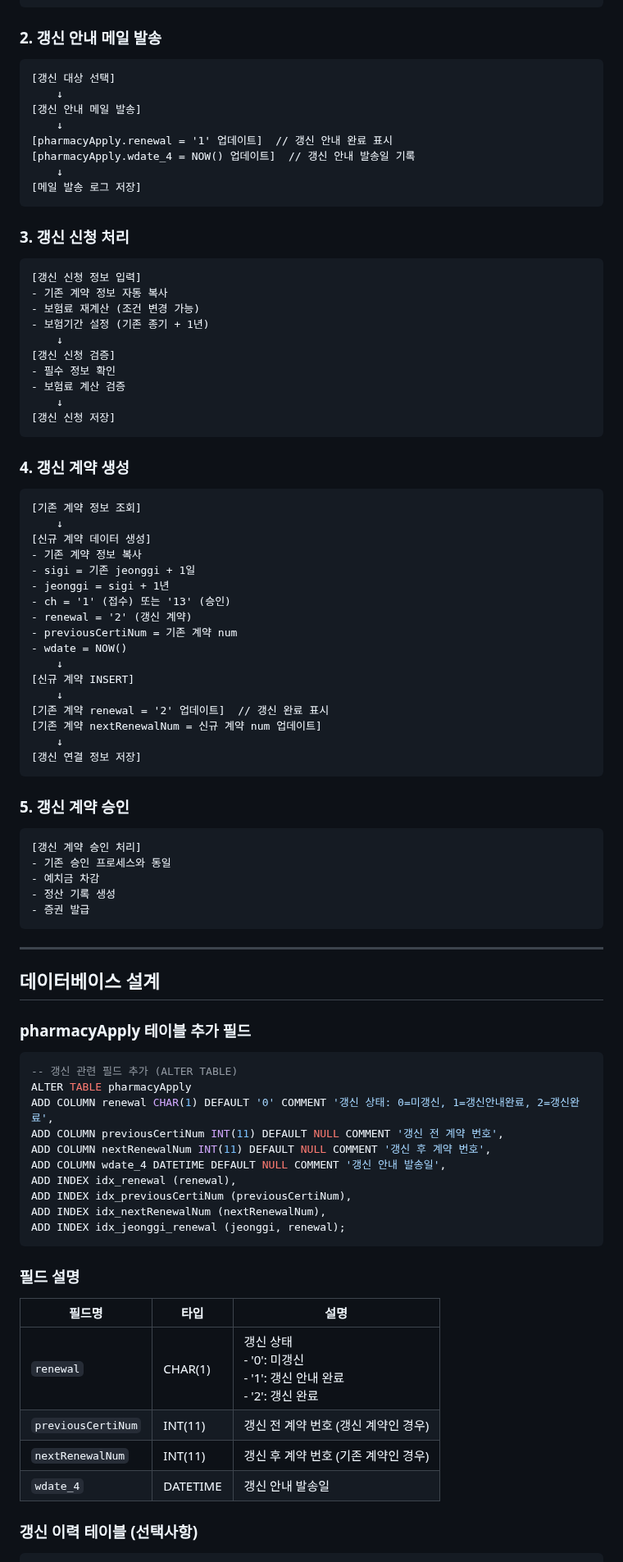
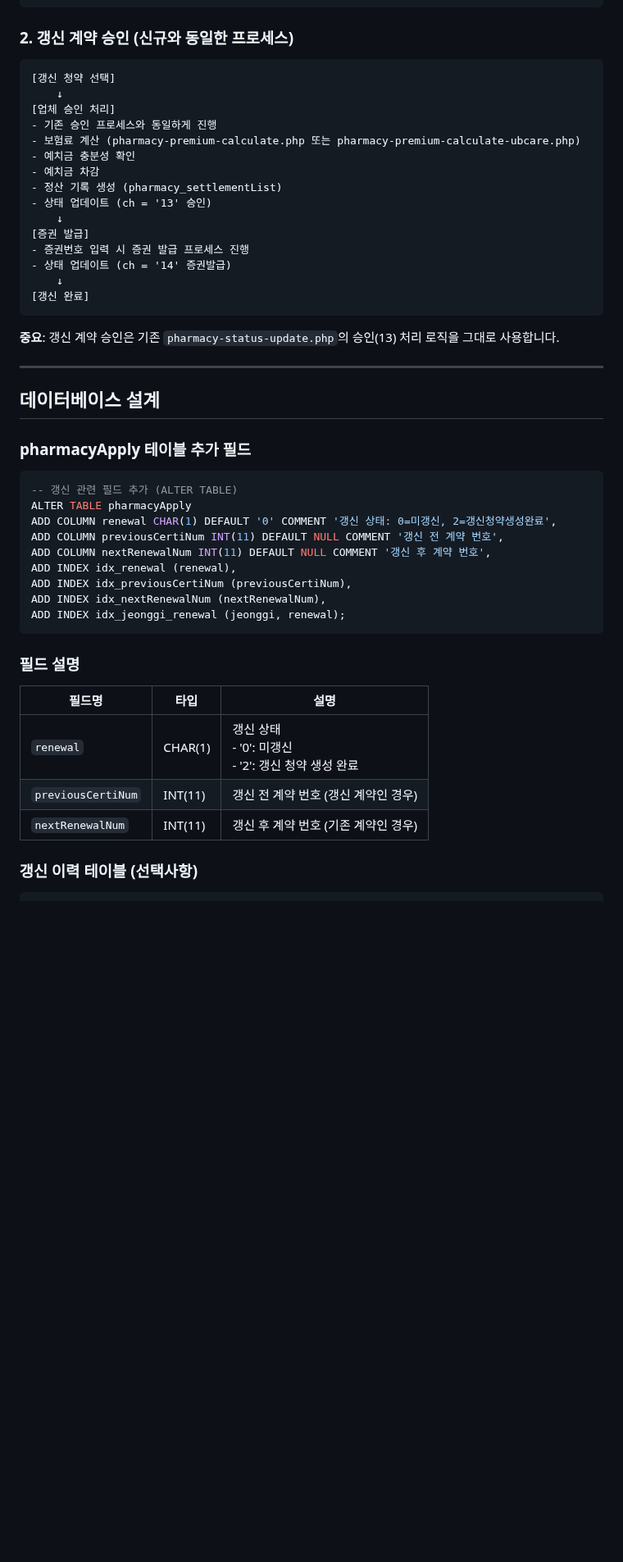
Before and after one commit to 01087204162ian/disk-cms, a Markdown page: docs/pharmacy/pharmacy-갱신-프로세스-기획.md, the part around one of its changes. Shown at 82% size. GitHub-like rendering; blank space fills up the shorter version.

````diff
--- a/docs/pharmacy/pharmacy-갱신-프로세스-기획.md
+++ b/docs/pharmacy/pharmacy-갱신-프로세스-기획.md
@@ -64,65 +67,27 @@
 - 거래처가 갱신 진행: 이후 단계(보험료 계산/승인/증권) 신규와 동일하게 진행
 ```
 
-### 2. 갱신 안내 메일 발송
+### 2. 갱신 계약 승인 (신규와 동일한 프로세스)
 
 ```
-[갱신 대상 선택]
+[갱신 청약 선택]
     ↓
-[갱신 안내 메일 발송]
+[업체 승인 처리]
+- 기존 승인 프로세스와 동일하게 진행
+- 보험료 계산 (pharmacy-premium-calculate.php 또는 pharmacy-premium-calculate-ubcare.php)
+- 예치금 충분성 확인
+- 예치금 차감
+- 정산 기록 생성 (pharmacy_settlementList)
+- 상태 업데이트 (ch = '13' 승인)
     ↓
-[pharmacyApply.renewal = '1' 업데이트]  // 갱신 안내 완료 표시
-[pharmacyApply.wdate_4 = NOW() 업데이트]  // 갱신 안내 발송일 기록
+[증권 발급]
+- 증권번호 입력 시 증권 발급 프로세스 진행
+- 상태 업데이트 (ch = '14' 증권발급)
     ↓
-[메일 발송 로그 저장]
+[갱신 완료]
 ```
 
-### 3. 갱신 신청 처리
-
-```
-[갱신 신청 정보 입력]
-- 기존 계약 정보 자동 복사
-- 보험료 재계산 (조건 변경 가능)
-- 보험기간 설정 (기존 종기 + 1년)
-    ↓
-[갱신 신청 검증]
-- 필수 정보 확인
-- 보험료 계산 검증
-    ↓
-[갱신 신청 저장]
-```
-
-### 4. 갱신 계약 생성
-
-```
-[기존 계약 정보 조회]
-    ↓
-[신규 계약 데이터 생성]
-- 기존 계약 정보 복사
-- sigi = 기존 jeonggi + 1일
-- jeonggi = sigi + 1년
-- ch = '1' (접수) 또는 '13' (승인)
-- renewal = '2' (갱신 계약)
-- previousCertiNum = 기존 계약 num
-- wdate = NOW()
-    ↓
-[신규 계약 INSERT]
-    ↓
-[기존 계약 renewal = '2' 업데이트]  // 갱신 완료 표시
-[기존 계약 nextRenewalNum = 신규 계약 num 업데이트]
-    ↓
-[갱신 연결 정보 저장]
-```
-
-### 5. 갱신 계약 승인
-
-```
-[갱신 계약 승인 처리]
-- 기존 승인 프로세스와 동일
-- 예치금 차감
-- 정산 기록 생성
-- 증권 발급
-```
+**중요**: 갱신 계약 승인은 기존 `pharmacy-status-update.php`의 승인(13) 처리 로직을 그대로 사용합니다.
 
 ---
 
@@ -133,10 +98,9 @@
 ```sql
 -- 갱신 관련 필드 추가 (ALTER TABLE)
 ALTER TABLE pharmacyApply
-ADD COLUMN renewal CHAR(1) DEFAULT '0' COMMENT '갱신 상태: 0=미갱신, 1=갱신안내완료, 2=갱신완료',
+ADD COLUMN renewal CHAR(1) DEFAULT '0' COMMENT '갱신 상태: 0=미갱신, 2=갱신청약생성완료',
 ADD COLUMN previousCertiNum INT(11) DEFAULT NULL COMMENT '갱신 전 계약 번호',
 ADD COLUMN nextRenewalNum INT(11) DEFAULT NULL COMMENT '갱신 후 계약 번호',
-ADD COLUMN wdate_4 DATETIME DEFAULT NULL COMMENT '갱신 안내 발송일',
 ADD INDEX idx_renewal (renewal),
 ADD INDEX idx_previousCertiNum (previousCertiNum),
 ADD INDEX idx_nextRenewalNum (nextRenewalNum),
@@ -147,10 +111,9 @@ ADD INDEX idx_jeonggi_renewal (jeonggi, renewal);
 
 | 필드명 | 타입 | 설명 |
 |--------|------|------|
-| `renewal` | CHAR(1) | 갱신 상태<br>- '0': 미갱신<br>- '1': 갱신 안내 완료<br>- '2': 갱신 완료 |
+| `renewal` | CHAR(1) | 갱신 상태<br>- '0': 미갱신<br>- '2': 갱신 청약 생성 완료 |
 | `previousCertiNum` | INT(11) | 갱신 전 계약 번호 (갱신 계약인 경우) |
 | `nextRenewalNum` | INT(11) | 갱신 후 계약 번호 (기존 계약인 경우) |
-| `wdate_4` | DATETIME | 갱신 안내 발송일 |
 
 ### 갱신 이력 테이블 (선택사항)
 
````
Also changed, not shown: other parts of docs/pharmacy/pharmacy-갱신-프로세스-기획.md (+135 -220 lines).
